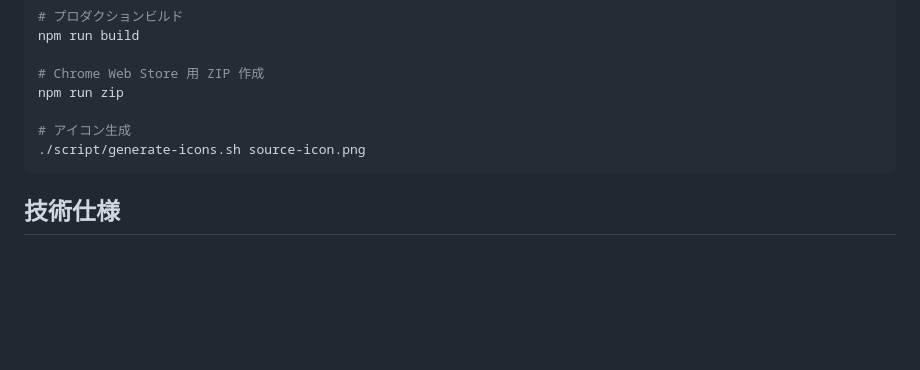
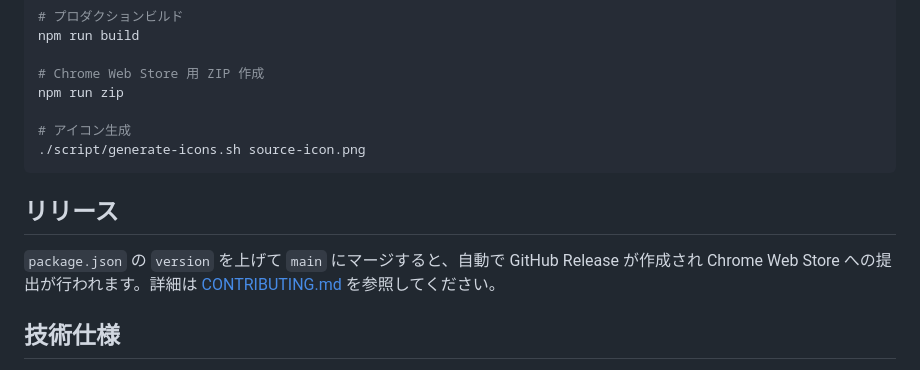
Before and after one commit to ryoupr/box-note-downloader, a Markdown page: README.md, the part around the change. GitHub-like rendering; blank space fills up the shorter version.

````diff
--- a/README.md
+++ b/README.md
@@ -95,6 +95,10 @@ npm run zip
 ./script/generate-icons.sh source-icon.png
 ```
 
+## リリース
+
+`package.json` の `version` を上げて `main` にマージすると、自動で GitHub Release が作成され Chrome Web Store への提出が行われます。詳細は [CONTRIBUTING.md](CONTRIBUTING.md) を参照してください。
+
 ## 技術仕様
 
 - Manifest V3
````
Also changed, not shown: CONTRIBUTING.md (added, +56 -0 lines).
